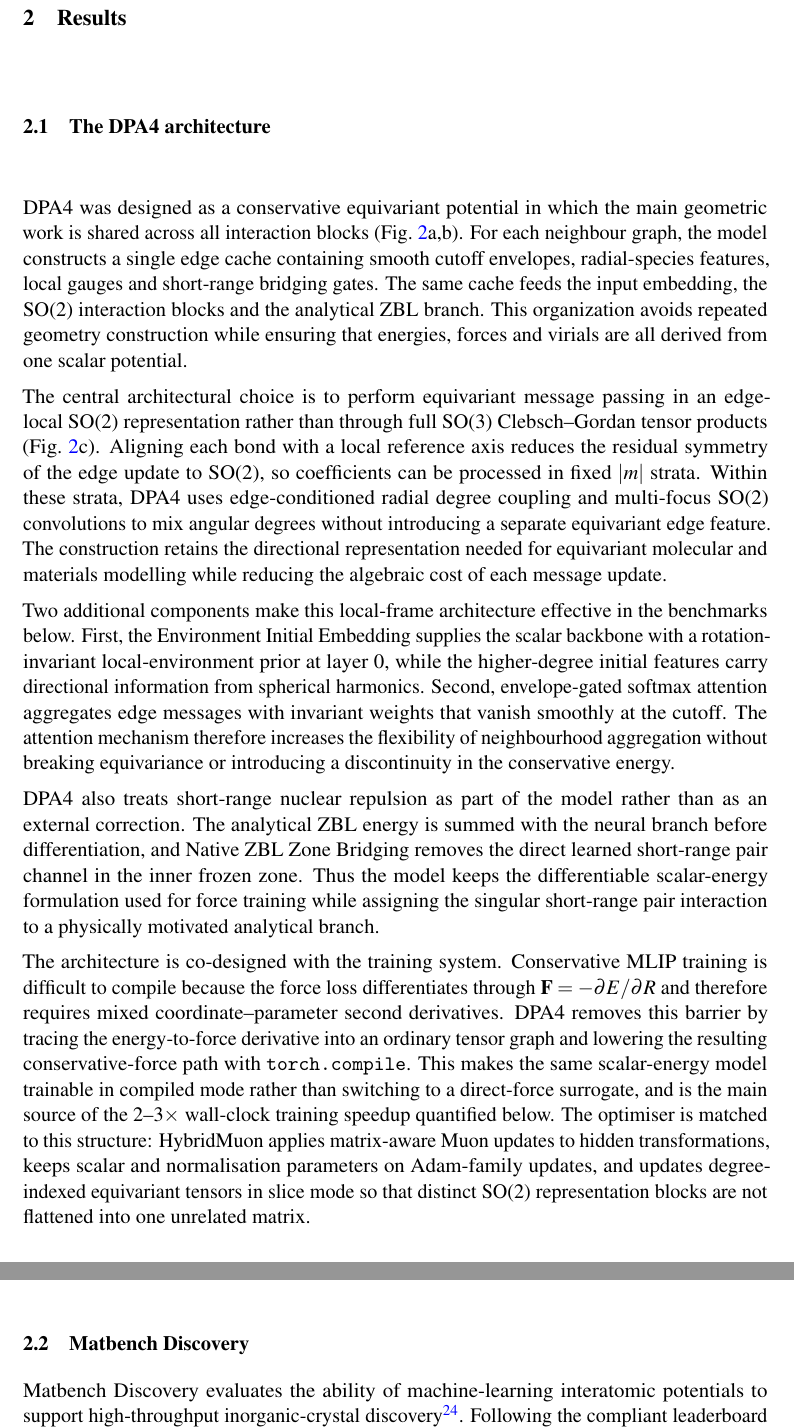
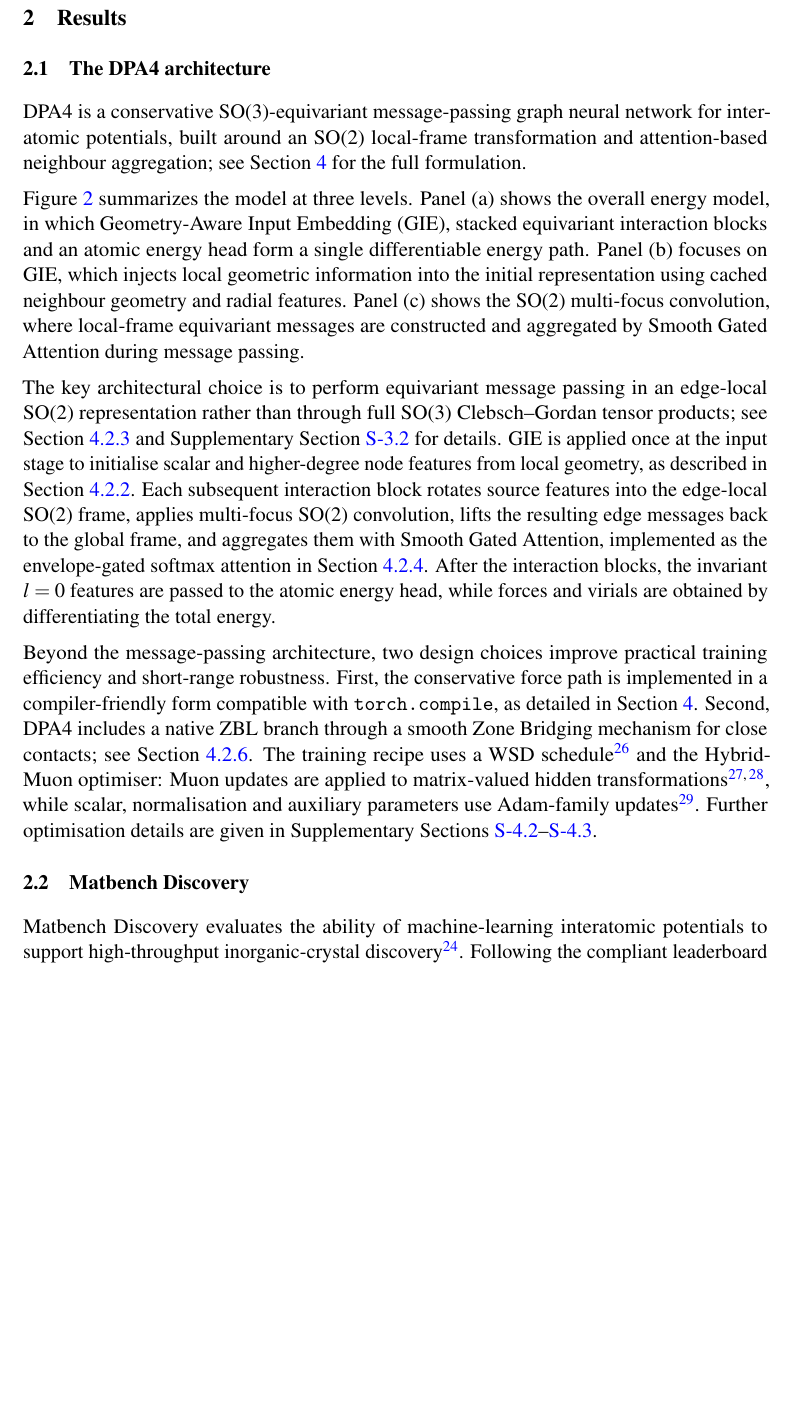
Before and after one commit to iProzd/DPA4-manuscript, a LaTeX paper (main_arxiv.tex, which reads chap/results.tex): two parts of pages 4 and 5 of 55 before the commit and part of page 4 of 55 after it, the two joined at a grey line, cut so that both start at the same text, the shorter picture padded with empty space. Compiled offline with pdfLaTeX.

Commit message:
update DPA4 architecture in results

```diff
--- a/chap/results.tex
+++ b/chap/results.tex
@@ -9,57 +9,23 @@
 \subsection{The DPA4 architecture}
 \label{sec:arch_overview}
 
-DPA4 was designed as a conservative equivariant potential in which the main
-geometric work is shared across all interaction blocks
-(Fig.~\ref{fig:arch}a,b). For each neighbour graph, the model constructs a
-single edge cache containing smooth cutoff envelopes, radial-species features,
-local gauges and short-range bridging gates. The same cache feeds the input
-embedding, the SO(2) interaction blocks and the analytical ZBL branch. This
-organization avoids repeated geometry construction while ensuring that
-energies, forces and virials are all derived from one scalar potential.
+DPA4 is a conservative SO(3)-equivariant message-passing graph neural network for interatomic potentials, built around an SO(2) local-frame transformation and attention-based neighbour aggregation; see Section~\ref{sec:methods} for the full formulation.
 
-The central architectural choice is to perform equivariant message passing in
-an edge-local SO(2) representation rather than through full SO(3)
-Clebsch--Gordan tensor products (Fig.~\ref{fig:arch}c). Aligning each bond with
-a local reference axis reduces the residual symmetry of the edge update to
-SO(2), so coefficients can be processed in fixed $|m|$ strata. Within these
-strata, DPA4 uses edge-conditioned radial degree coupling and multi-focus SO(2)
-convolutions to mix angular degrees without introducing a separate equivariant
-edge feature. The construction retains the directional representation needed
-for equivariant molecular and materials modelling while reducing the algebraic
-cost of each message update.
+Figure~\ref{fig:arch} summarizes the model at three levels.
+Panel (a) shows the overall energy model, in which Geometry-Aware Input Embedding (GIE), stacked equivariant interaction blocks and an atomic energy head form a single differentiable energy path.
+Panel (b) focuses on GIE, which injects local geometric information into the initial representation using cached neighbour geometry and radial features.
+Panel (c) shows the SO(2) multi-focus convolution, where local-frame equivariant messages are constructed and aggregated by Smooth Gated Attention during message passing.
 
-Two additional components make this local-frame architecture effective in the
-benchmarks below. First, the Environment Initial Embedding supplies the scalar
-backbone with a rotation-invariant local-environment prior at layer 0, while
-the higher-degree initial features carry directional information from spherical
-harmonics. Second, envelope-gated softmax attention aggregates edge messages
-with invariant weights that vanish smoothly at the cutoff. The attention
-mechanism therefore increases the flexibility of neighbourhood aggregation
-without breaking equivariance or introducing a discontinuity in the
-conservative energy.
+The key architectural choice is to perform equivariant message passing in an edge-local SO(2) representation rather than through full SO(3) Clebsch--Gordan tensor products; see Section~\ref{sec:so2} and Supplementary Section~\ref{sec:sm-cg-trivialisation} for details.
+GIE is applied once at the input stage to initialise scalar and higher-degree node features from local geometry, as described in Section~\ref{sec:initial-representation}.
+Each subsequent interaction block rotates source features into the edge-local SO(2) frame, applies multi-focus SO(2) convolution, lifts the resulting edge messages back to the global frame, and aggregates them with Smooth Gated Attention, implemented as the envelope-gated softmax attention in Section~\ref{sec:attn}.
+After the interaction blocks, the invariant $l=0$ features are passed to the atomic energy head, while forces and virials are obtained by differentiating the total energy.
 
-DPA4 also treats short-range nuclear repulsion as part of the model rather than
-as an external correction. The analytical ZBL energy is summed with the neural
-branch before differentiation, and Native ZBL Zone Bridging removes the direct
-learned short-range pair channel in the inner frozen zone. Thus the model keeps
-the differentiable scalar-energy formulation used for force training while
-assigning the singular short-range pair interaction to a physically motivated
-analytical branch.
-
-The architecture is co-designed with the training system. Conservative MLIP
-training is difficult to compile because the force loss differentiates through
-$\mathbf{F}=-\partial E/\partial R$ and therefore requires mixed
-coordinate--parameter second derivatives. DPA4 removes this barrier by tracing
-the energy-to-force derivative into an ordinary tensor graph and lowering the
-resulting conservative-force path with \texttt{torch.compile}. This makes the
-same scalar-energy model trainable in compiled mode rather than switching to a
-direct-force surrogate, and is the main source of the 2--3$\times$ wall-clock
-training speedup quantified below. The optimiser is matched to this structure:
-HybridMuon applies matrix-aware Muon updates to hidden transformations, keeps
-scalar and normalisation parameters on Adam-family updates, and updates
-degree-indexed equivariant tensors in slice mode so that distinct SO(2)
-representation blocks are not flattened into one unrelated matrix.
+Beyond the message-passing architecture, two design choices improve practical training efficiency and short-range robustness.
+First, the conservative force path is implemented in a compiler-friendly form compatible with \texttt{torch.compile}, as detailed in Section~\ref{sec:methods}.
+Second, DPA4 includes a native ZBL branch through a smooth Zone Bridging mechanism for close contacts; see Section~\ref{sec:zbl_method}.
+The training recipe uses a WSD schedule~\cite{wen2024wsd} and the HybridMuon optimiser: Muon updates are applied to matrix-valued hidden transformations~\cite{jordan2024muon,liu2025muon}, while scalar, normalisation and auxiliary parameters use Adam-family updates~\cite{kingma2014adam}.
+Further optimisation details are given in Supplementary Sections~\ref{sec:sm-wsd-schedule}--\ref{sec:sm-hybrid-muon}.
 
 \begin{figure}[t]
     \centering
```
Also changed, not shown: chap/results.tex (11 more changed lines).
